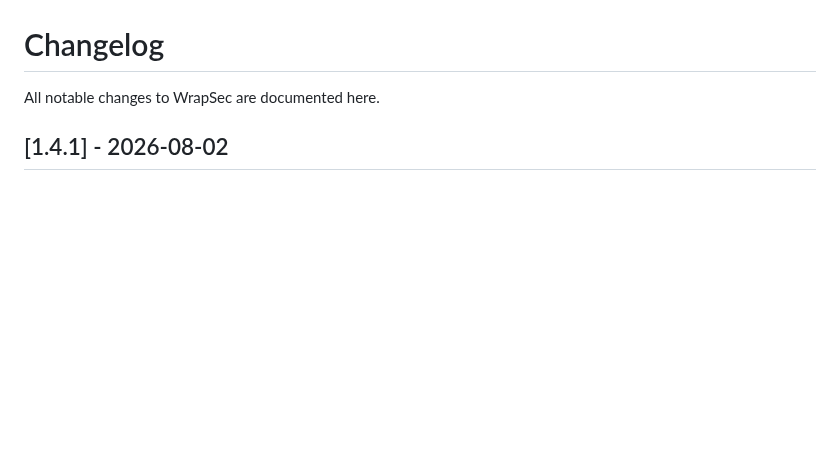
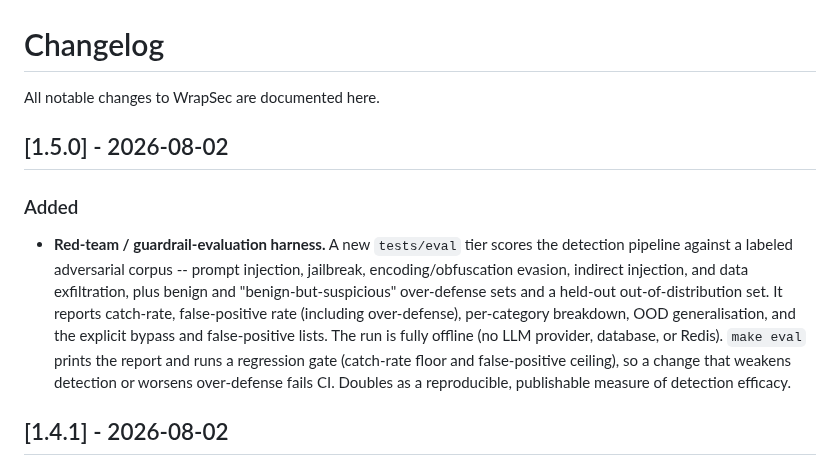
Before and after one commit to wrapsec/wrapsec, a Markdown page: CHANGELOG.md, the part around the change. Rendered like a GitHub page; blank space fills up the shorter version.

Commit message:
v1.5.0 red-team harness release

```diff
--- a/CHANGELOG.md
+++ b/CHANGELOG.md
@@ -1,6 +1,21 @@
 # Changelog
 
 All notable changes to WrapSec are documented here.
+
+## [1.5.0] - 2026-08-02
+
+### Added
+- **Red-team / guardrail-evaluation harness.** A new `tests/eval` tier scores
+  the detection pipeline against a labeled adversarial corpus -- prompt
+  injection, jailbreak, encoding/obfuscation evasion, indirect injection, and
+  data exfiltration, plus benign and "benign-but-suspicious" over-defense sets
+  and a held-out out-of-distribution set. It reports catch-rate, false-positive
+  rate (including over-defense), per-category breakdown, OOD generalisation, and
+  the explicit bypass and false-positive lists. The run is fully offline (no LLM
+  provider, database, or Redis). `make eval` prints the report and runs a
+  regression gate (catch-rate floor and false-positive ceiling), so a change
+  that weakens detection or worsens over-defense fails CI. Doubles as a
+  reproducible, publishable measure of detection efficacy.
 
 ## [1.4.1] - 2026-08-02
 
```
